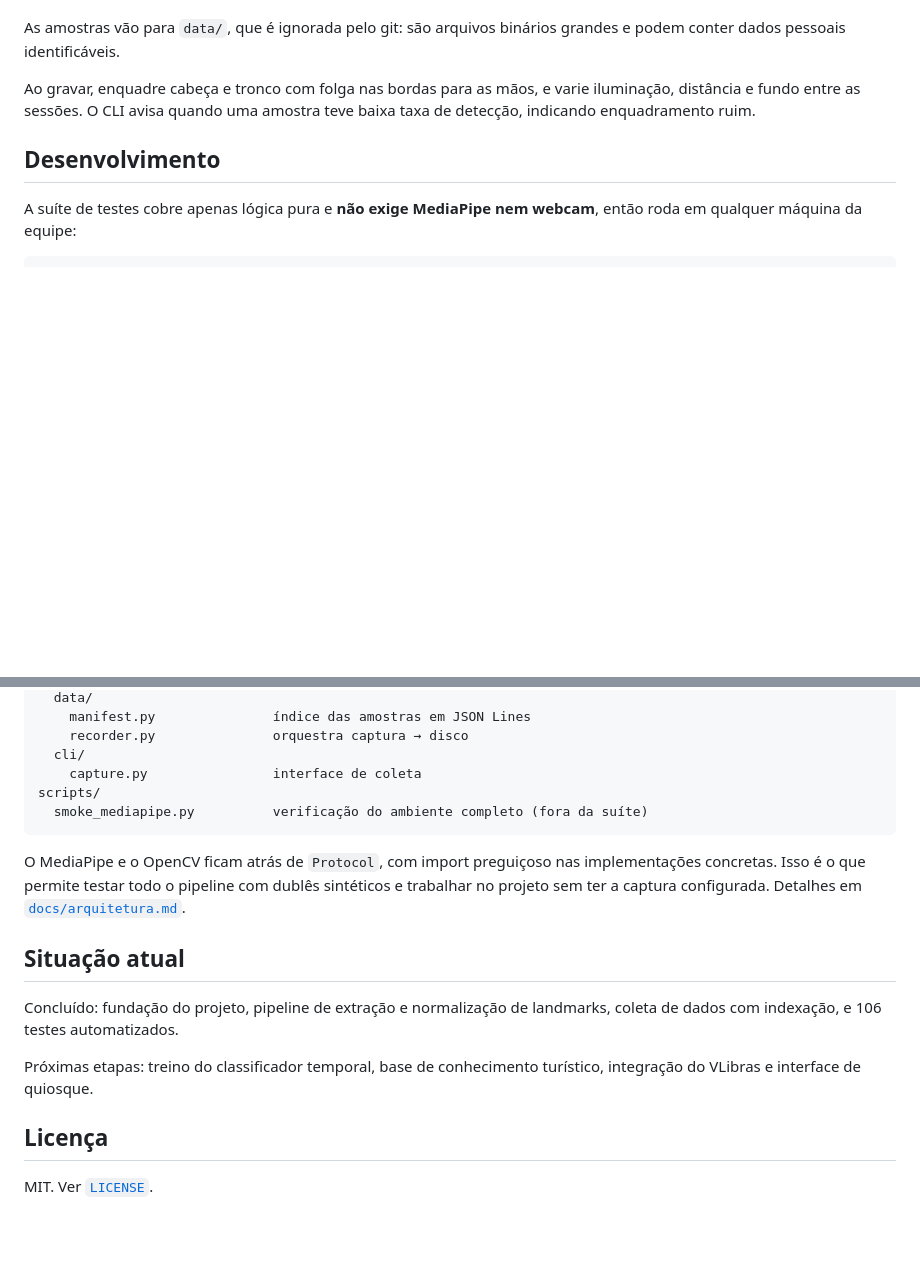
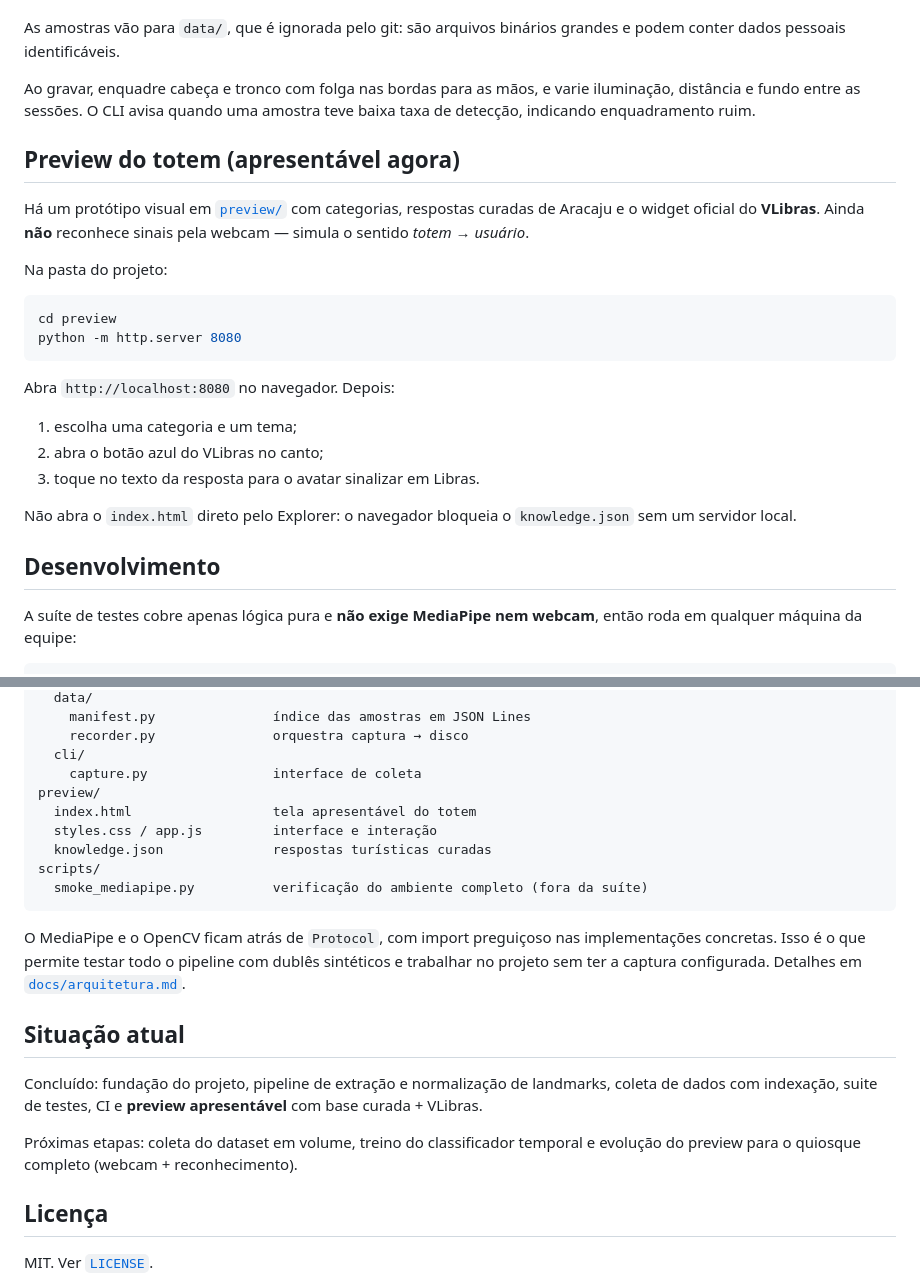
Before and after one commit to athena272/totem-aju, a Markdown page: README.md, 2 parts joined by grey strips. Drawn GitHub-style; blank space fills up the shorter version.

Commit message:
docs: documenta como subir e usar o preview do totem
Atualiza o README com instrucoes do servidor local, estrutura da pasta preview e status do prototipo com VLibras.

````diff
--- a/README.md
+++ b/README.md
@@ -112,6 +112,28 @@ Ao gravar, enquadre cabeça e tronco com folga nas bordas para as mãos, e varie
 iluminação, distância e fundo entre as sessões. O CLI avisa quando uma amostra
 teve baixa taxa de detecção, indicando enquadramento ruim.
 
+## Preview do totem (apresentável agora)
+
+Há um protótipo visual em [`preview/`](preview/) com categorias, respostas
+curadas de Aracaju e o widget oficial do **VLibras**. Ainda **não** reconhece
+sinais pela webcam — simula o sentido *totem → usuário*.
+
+Na pasta do projeto:
+
+```powershell
+cd preview
+python -m http.server 8080
+```
+
+Abra `http://localhost:8080` no navegador. Depois:
+
+1. escolha uma categoria e um tema;
+2. abra o botão azul do VLibras no canto;
+3. toque no texto da resposta para o avatar sinalizar em Libras.
+
+Não abra o `index.html` direto pelo Explorer: o navegador bloqueia o
+`knowledge.json` sem um servidor local.
+
 ## Desenvolvimento
 
 A suíte de testes cobre apenas lógica pura e **não exige MediaPipe nem webcam**,
@@ -174,6 +196,10 @@ src/totem_aju/
     recorder.py               orquestra captura → disco
   cli/
     capture.py                interface de coleta
+preview/
+  index.html                  tela apresentável do totem
+  styles.css / app.js         interface e interação
+  knowledge.json              respostas turísticas curadas
 scripts/
   smoke_mediapipe.py          verificação do ambiente completo (fora da suíte)
 ```
@@ -186,10 +212,11 @@ sintéticos e trabalhar no projeto sem ter a captura configurada. Detalhes em
 ## Situação atual
 
 Concluído: fundação do projeto, pipeline de extração e normalização de landmarks,
-coleta de dados com indexação, e 106 testes automatizados.
+coleta de dados com indexação, suite de testes, CI e **preview apresentável**
+com base curada + VLibras.
 
-Próximas etapas: treino do classificador temporal, base de conhecimento
-turístico, integração do VLibras e interface de quiosque.
+Próximas etapas: coleta do dataset em volume, treino do classificador temporal
+e evolução do preview para o quiosque completo (webcam + reconhecimento).
 
 ## Licença
 
````
